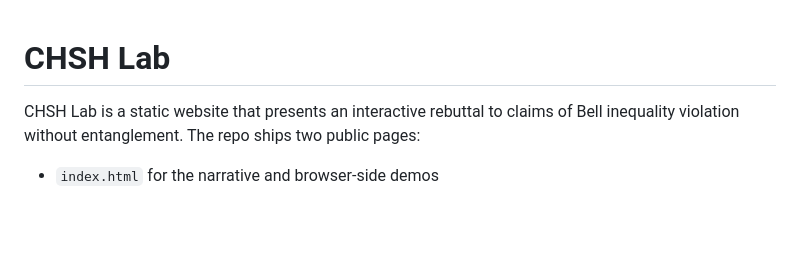
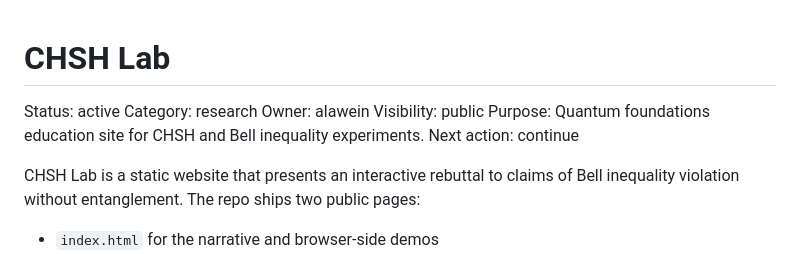
Before and after one commit to alawein/chshlab, a Markdown page: README.md, the part around the change. Drawn GitHub-style; blank space fills up the shorter version.

Commit message:
docs: add Repo Framework header to README

```diff
--- a/README.md
+++ b/README.md
@@ -1,4 +1,11 @@
 # CHSH Lab
+
+Status:      active
+Category:    research
+Owner:       alawein
+Visibility:  public
+Purpose:     Quantum foundations education site for CHSH and Bell inequality experiments.
+Next action: continue
 
 CHSH Lab is a static website that presents an interactive rebuttal to claims of Bell inequality violation without entanglement. The repo ships two public pages:
 
```
